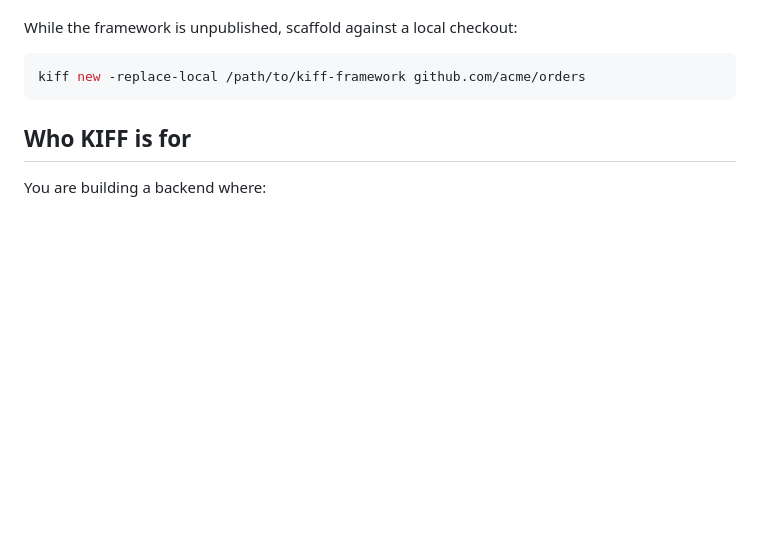
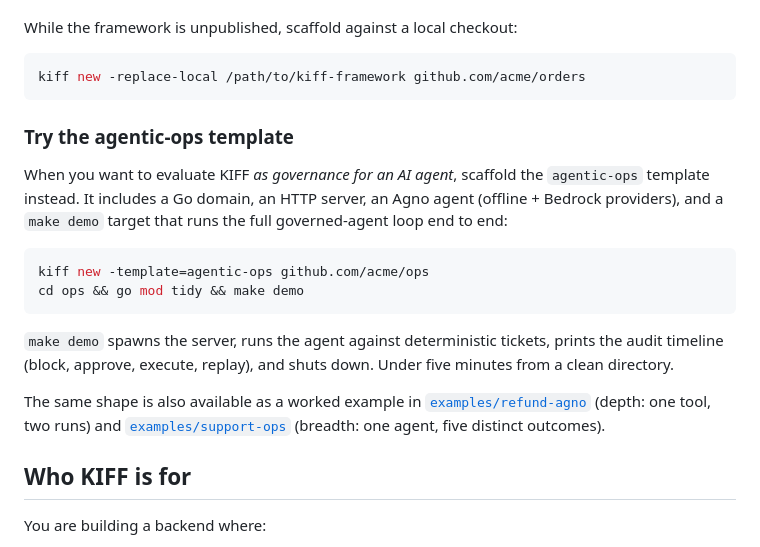
Before and after one commit to kiff/kiff, a Markdown page: README.md, the part around the change. GitHub-like rendering; blank space fills up the shorter version.

Commit message:
README: point to agentic-ops template under "Start your own project"
Adds a small "Try the agentic-ops template" subsection right under the
existing starter scaffolding example. Surfaces the new template
without disturbing the simpler default flow above it. Also points
readers at examples/refund-agno (depth) and examples/support-ops
(breadth) as worked references for the same shape.

````diff
--- a/README.md
+++ b/README.md
@@ -82,6 +82,19 @@ While the framework is unpublished, scaffold against a local checkout:
 ```bash
 kiff new -replace-local /path/to/kiff-framework github.com/acme/orders
 ```
+
+### Try the agentic-ops template
+
+When you want to evaluate KIFF *as governance for an AI agent*, scaffold the `agentic-ops` template instead. It includes a Go domain, an HTTP server, an Agno agent (offline + Bedrock providers), and a `make demo` target that runs the full governed-agent loop end to end:
+
+```bash
+kiff new -template=agentic-ops github.com/acme/ops
+cd ops && go mod tidy && make demo
+```
+
+`make demo` spawns the server, runs the agent against deterministic tickets, prints the audit timeline (block, approve, execute, replay), and shuts down. Under five minutes from a clean directory.
+
+The same shape is also available as a worked example in [`examples/refund-agno`](./examples/refund-agno/) (depth: one tool, two runs) and [`examples/support-ops`](./examples/support-ops/) (breadth: one agent, five distinct outcomes).
 
 ## Who KIFF is for
 
````
